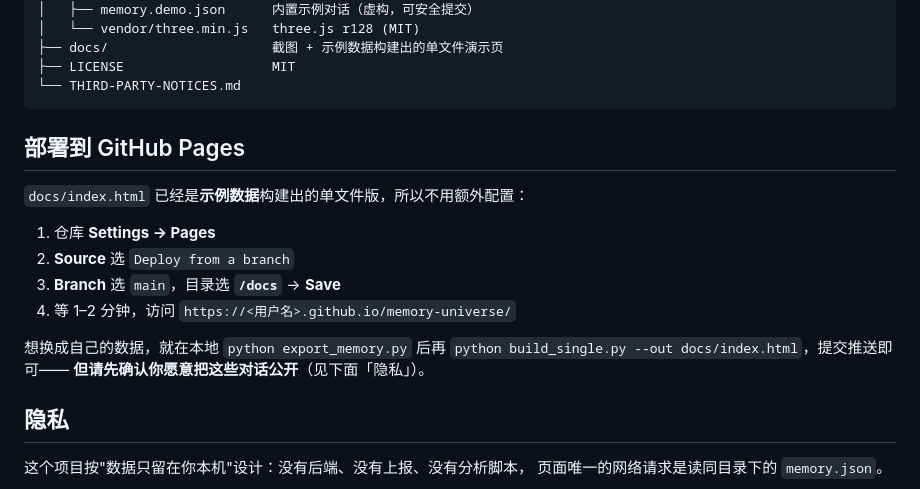
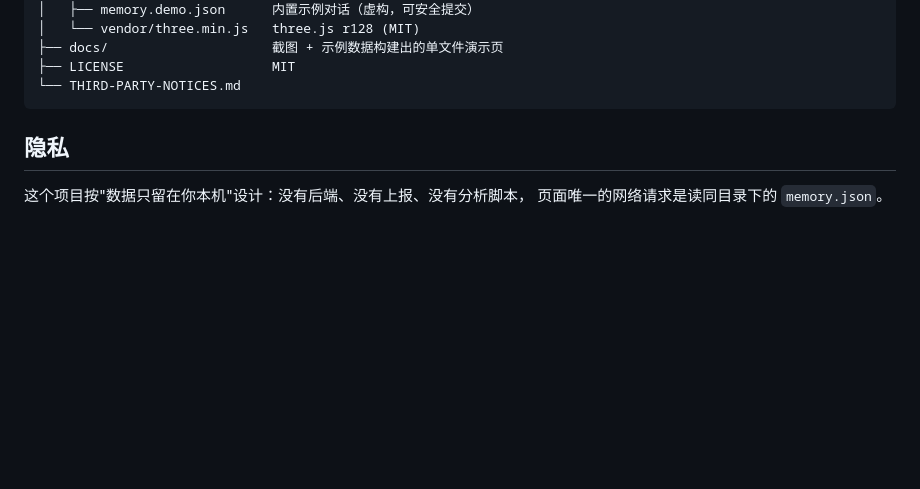
Before and after one commit to weitakaodaxue/memory-universe, a Markdown page: README.md, the part around the change. Drawn GitHub-style; blank space fills up the shorter version.

````diff
--- a/README.md
+++ b/README.md
@@ -158,18 +158,6 @@ memory-universe/
 └── THIRD-PARTY-NOTICES.md
 ```
 
-## 部署到 GitHub Pages
-
-`docs/index.html` 已经是**示例数据**构建出的单文件版，所以不用额外配置：
-
-1. 仓库 **Settings → Pages**
-2. **Source** 选 `Deploy from a branch`
-3. **Branch** 选 `main`，目录选 **`/docs`** → **Save**
-4. 等 1–2 分钟，访问 `https://<用户名>.github.io/memory-universe/`
-
-想换成自己的数据，就在本地 `python export_memory.py` 后再
-`python build_single.py --out docs/index.html`，提交推送即可——
-**但请先确认你愿意把这些对话公开**（见下面「隐私」）。
 
 ## 隐私
 
````
